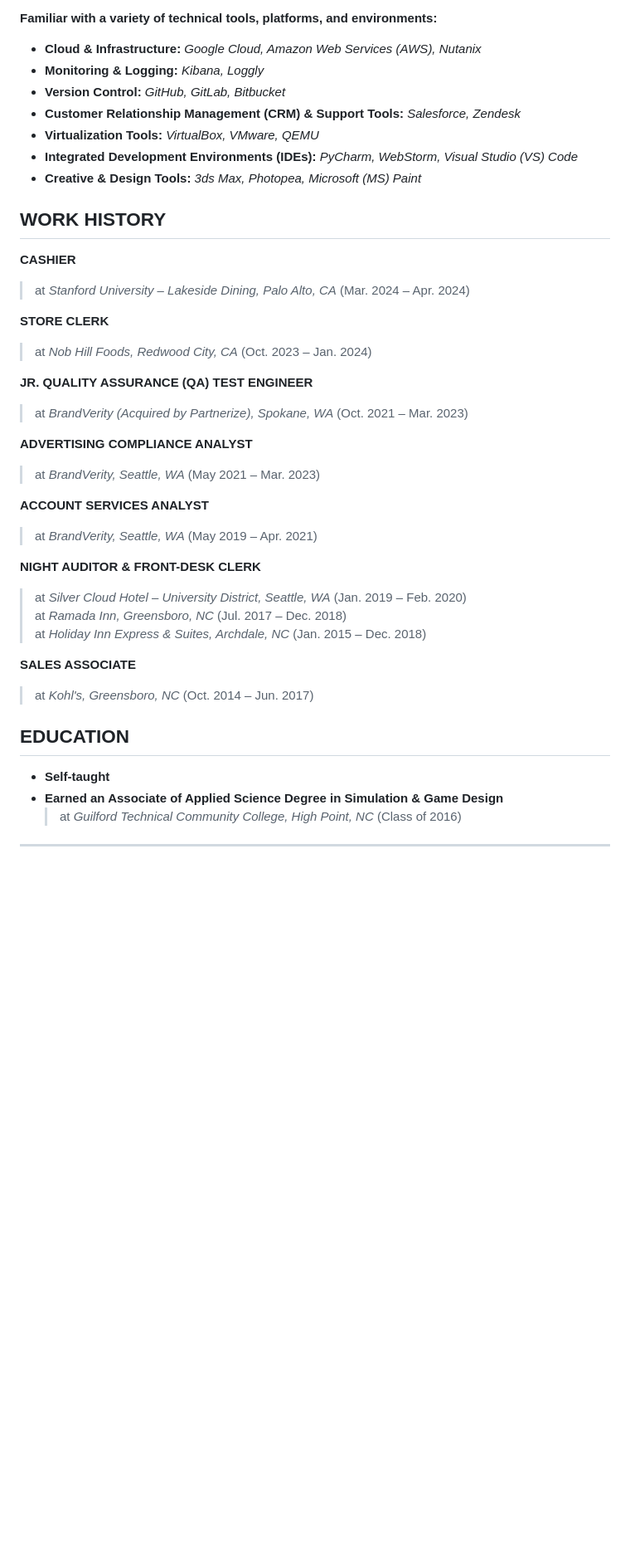
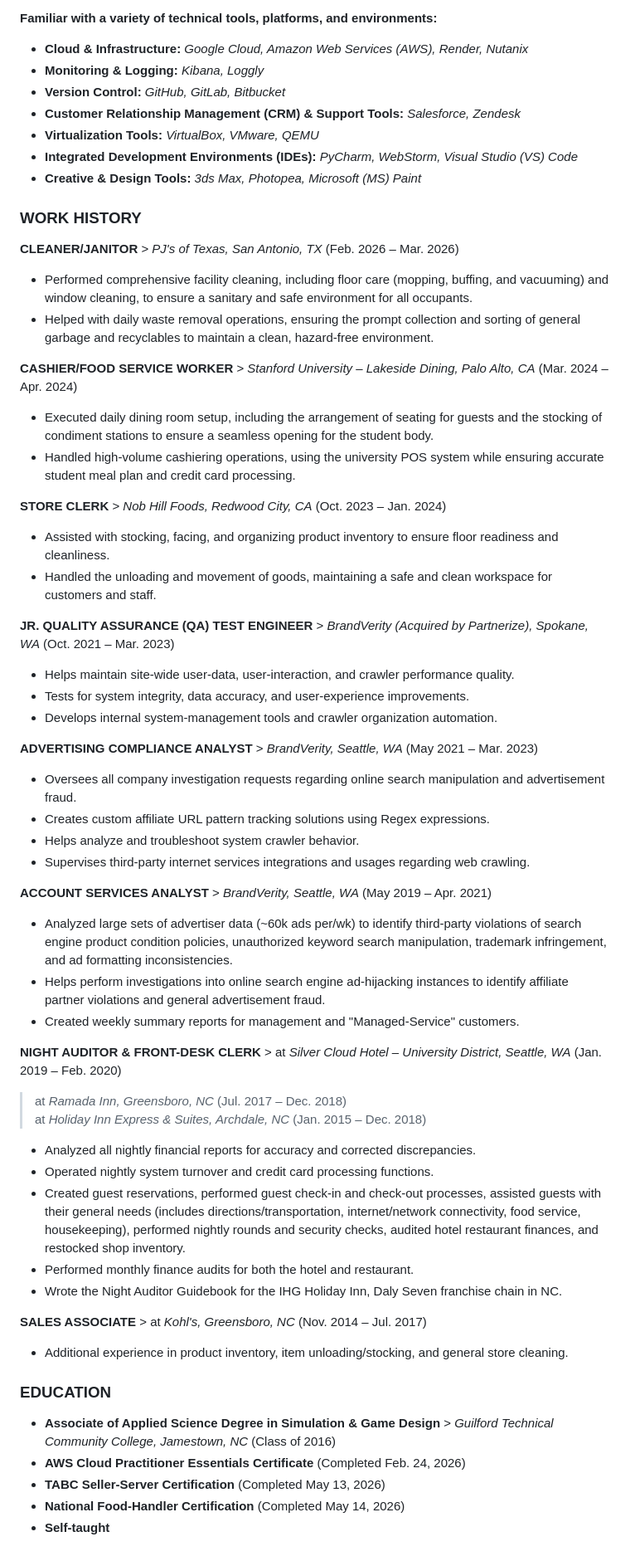
Before and after one commit to jamesworldbuilder/jamespace, a Markdown page: README.md, the part around one of its changes. Shown at 83% size. Drawn GitHub-style; blank space fills up the shorter version.

```diff
--- a/README.md
+++ b/README.md
@@ -26,7 +28,7 @@ I am detail-oriented and hard-working. I’m a computer guy who can do physical
 - **Package Management:** *APT, PIP, Homebrew*
 
 **Familiar with a variety of technical tools, platforms, and environments:**
-- **Cloud & Infrastructure:** *Google Cloud, Amazon Web Services (AWS), Nutanix*
+- **Cloud & Infrastructure:** *Google Cloud, Amazon Web Services (AWS), Render, Nutanix*
 - **Monitoring & Logging:** *Kibana, Loggly*
 - **Version Control:** *GitHub, GitLab, Bitbucket*
 - **Customer Relationship Management (CRM) & Support Tools:** *Salesforce, Zendesk*
@@ -34,33 +36,50 @@ I am detail-oriented and hard-working. I’m a computer guy who can do physical
 - **Integrated Development Environments (IDEs):** *PyCharm, WebStorm, Visual Studio (VS) Code*
 - **Creative & Design Tools:** *3ds Max, Photopea, Microsoft (MS) Paint*
 
-## WORK HISTORY
-**CASHIER**
-> at *Stanford University – Lakeside Dining, Palo Alto, CA* (Mar. 2024 – Apr. 2024)
+### WORK HISTORY
+**CLEANER/JANITOR** > *PJ's of Texas, San Antonio, TX* (Feb. 2026 – Mar. 2026)
+- Performed comprehensive facility cleaning, including floor care (mopping, buffing, and vacuuming) and window cleaning, to ensure a sanitary and safe environment for all occupants.
+- Helped with daily waste removal operations, ensuring the prompt collection and sorting of general garbage and recyclables to maintain a clean, hazard-free environment.
 
-**STORE CLERK**
-> at *Nob Hill Foods, Redwood City, CA* (Oct. 2023 – Jan. 2024)
+**CASHIER/FOOD SERVICE WORKER** > *Stanford University – Lakeside Dining, Palo Alto, CA* (Mar. 2024 – Apr. 2024)
+- Executed daily dining room setup, including the arrangement of seating for guests and the stocking of condiment stations to ensure a seamless opening for the student body.
+- Handled high-volume cashiering operations, using the university POS system while ensuring accurate student meal plan and credit card processing.
 
-**JR. QUALITY ASSURANCE (QA) TEST ENGINEER**
-> at *BrandVerity (Acquired by Partnerize), Spokane, WA* (Oct. 2021 – Mar. 2023)
+**STORE CLERK** > *Nob Hill Foods, Redwood City, CA* (Oct. 2023 – Jan. 2024)
+- Assisted with stocking, facing, and organizing product inventory to ensure floor readiness and cleanliness.
+- Handled the unloading and movement of goods, maintaining a safe and clean workspace for customers and staff.
 
-**ADVERTISING COMPLIANCE ANALYST**
-> at *BrandVerity, Seattle, WA* (May 2021 – Mar. 2023)
+**JR. QUALITY ASSURANCE (QA) TEST ENGINEER** > *BrandVerity (Acquired by Partnerize), Spokane, WA* (Oct. 2021 – Mar. 2023)
+- Helps maintain site-wide user-data, user-interaction, and crawler performance quality.
+- Tests for system integrity, data accuracy, and user-experience improvements.
+- Develops internal system-management tools and crawler organization automation.
 
-**ACCOUNT SERVICES ANALYST**
-> at *BrandVerity, Seattle, WA* (May 2019 – Apr. 2021)
+**ADVERTISING COMPLIANCE ANALYST** > *BrandVerity, Seattle, WA* (May 2021 – Mar. 2023)
+- Oversees all company investigation requests regarding online search manipulation and advertisement fraud.
+- Creates custom affiliate URL pattern tracking solutions using Regex expressions.
+- Helps analyze and troubleshoot system crawler behavior.
+- Supervises third-party internet services integrations and usages regarding web crawling.
 
-**NIGHT AUDITOR & FRONT-DESK CLERK**
-> at *Silver Cloud Hotel – University District, Seattle, WA* (Jan. 2019 – Feb. 2020)
+**ACCOUNT SERVICES ANALYST** > *BrandVerity, Seattle, WA* (May 2019 – Apr. 2021)
+- Analyzed large sets of advertiser data (~60k ads per/wk) to identify third-party violations of search engine product condition policies, unauthorized keyword search manipulation, trademark infringement, and ad formatting inconsistencies.
+- Helps perform investigations into online search engine ad-hijacking instances to identify affiliate partner violations and general advertisement fraud.
+- Created weekly summary reports for management and "Managed-Service" customers.
+
+**NIGHT AUDITOR & FRONT-DESK CLERK** > at *Silver Cloud Hotel – University District, Seattle, WA* (Jan. 2019 – Feb. 2020)
 > at *Ramada Inn, Greensboro, NC* (Jul. 2017 – Dec. 2018)
 > at *Holiday Inn Express & Suites, Archdale, NC* (Jan. 2015 – Dec. 2018)
+- Analyzed all nightly financial reports for accuracy and corrected discrepancies.
+- Operated nightly system turnover and credit card processing functions.
+- Created guest reservations, performed guest check-in and check-out processes, assisted guests with their general needs (includes directions/transportation, internet/network connectivity, food service, housekeeping), performed nightly rounds and security checks, audited hotel restaurant finances, and restocked shop inventory.
+- Performed monthly finance audits for both the hotel and restaurant.
+- Wrote the Night Auditor Guidebook for the IHG Holiday Inn, Daly Seven franchise chain in NC.
 
-**SALES ASSOCIATE**
-> at *Kohl's, Greensboro, NC* (Oct. 2014 – Jun. 2017)
+**SALES ASSOCIATE** > at *Kohl's, Greensboro, NC* (Nov. 2014 – Jul. 2017)
+- Additional experience in product inventory, item unloading/stocking, and general store cleaning.
 
-## EDUCATION
+### EDUCATION
+- **Associate of Applied Science Degree in Simulation & Game Design** > *Guilford Technical Community College, Jamestown, NC* (Class of 2016)
+- **AWS Cloud Practitioner Essentials Certificate** (Completed Feb. 24, 2026)
+- **TABC Seller-Server Certification** (Completed May 13, 2026)
+- **National Food-Handler Certification** (Completed May 14, 2026)
 - **Self-taught**
-- **Earned an Associate of Applied Science Degree in Simulation & Game Design**
-  > at *Guilford Technical Community College, High Point, NC* (Class of 2016)
-
----
```
Also changed, not shown: other parts of README.md (+5 -3 lines).
